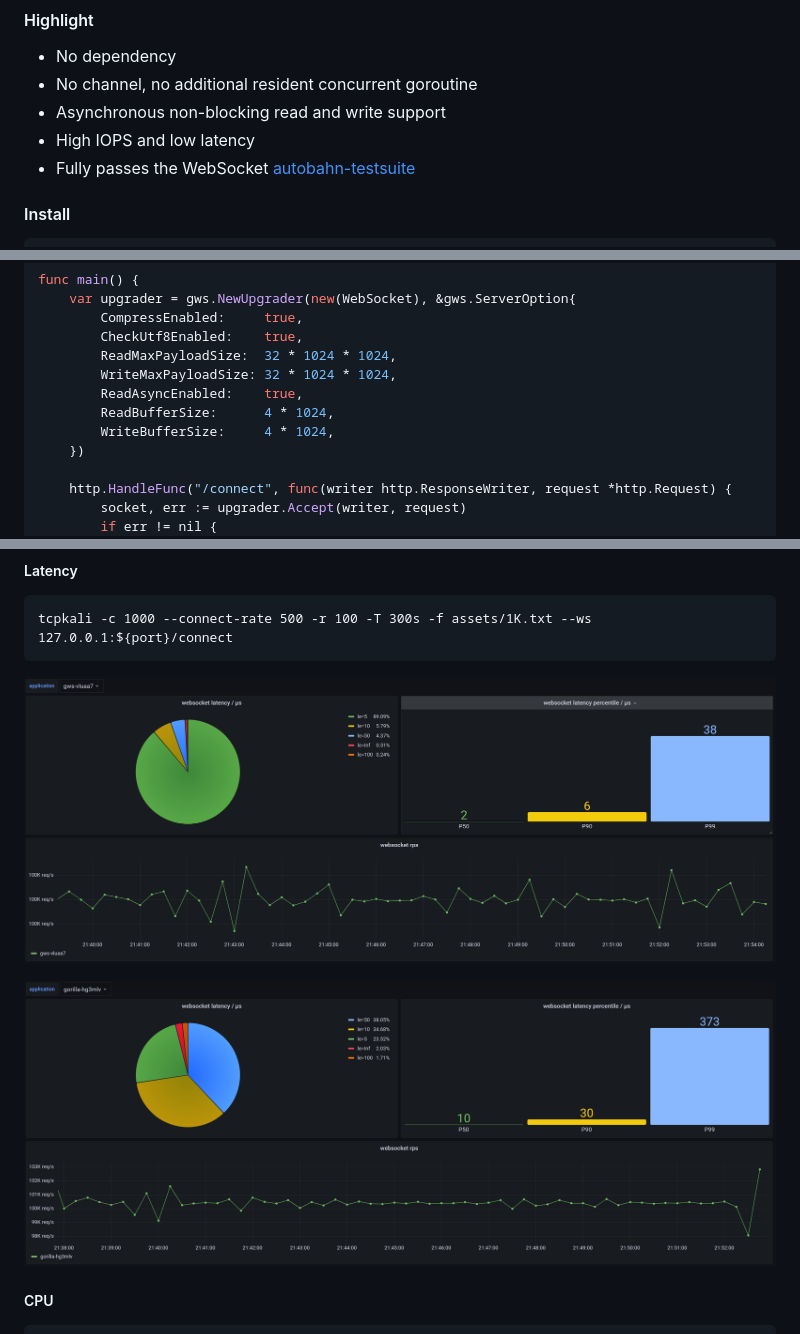
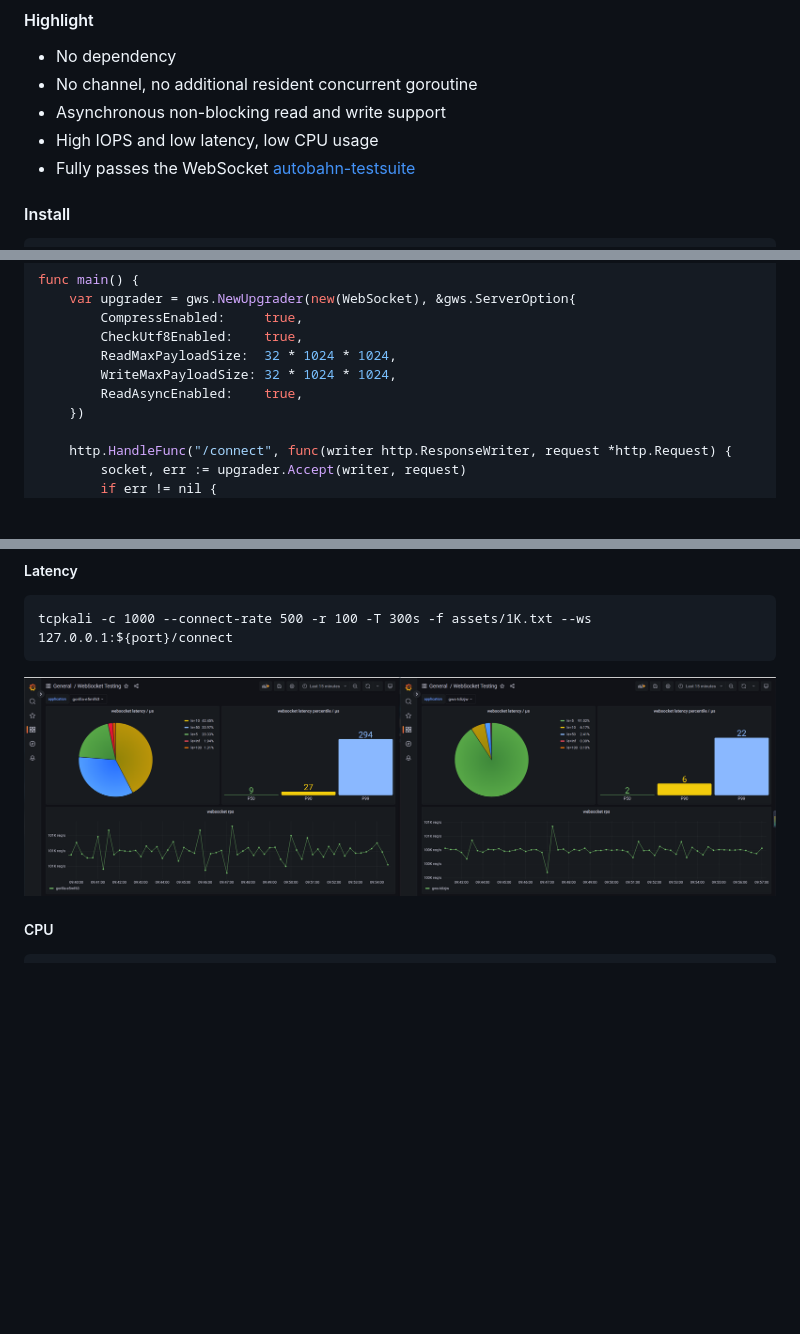
Before and after one commit to lxzan/gws, a Markdown page: README.md, 3 parts joined by grey strips. Rendered like a GitHub page; pictures changed too: assets/gorilla-c1000-m100.png (deleted), assets/gws-c1000-m100.png (deleted), assets/latency.png (added); blank space fills up the shorter version.

````diff
--- a/README.md
+++ b/README.md
@@ -44,7 +44,7 @@
 - No dependency
 - No channel, no additional resident concurrent goroutine
 - Asynchronous non-blocking read and write support
-- High IOPS and low latency
+- High IOPS and low latency, low CPU usage
 - Fully passes the WebSocket [autobahn-testsuite](https://github.com/crossbario/autobahn-testsuite)
 
 #### Install
@@ -89,8 +89,6 @@ func main() {
 		ReadMaxPayloadSize:  32 * 1024 * 1024,
 		WriteMaxPayloadSize: 32 * 1024 * 1024,
 		ReadAsyncEnabled:    true,
-		ReadBufferSize:      4 * 1024,
-		WriteBufferSize:     4 * 1024,
 	})
 
 	http.HandleFunc("/connect", func(writer http.ResponseWriter, request *http.Request) {
@@ -221,9 +219,7 @@ tcpkali -c 1000 --connect-rate 500 -r ${message_num} -T 300s -f assets/1K.txt --
 tcpkali -c 1000 --connect-rate 500 -r 100 -T 300s -f assets/1K.txt --ws 127.0.0.1:${port}/connect
 ```
 
-![gws-c1000-m100](assets/gws-c1000-m100.png)
-
-![gorilla-c1000-m100](assets/gorilla-c1000-m100.png)
+![gws-c1000-m100](assets/latency.png)
 
 ##### CPU
 
````
Also changed, not shown: other parts of README.md (+3 -3 lines).
